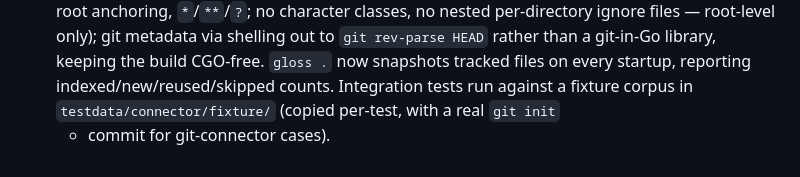
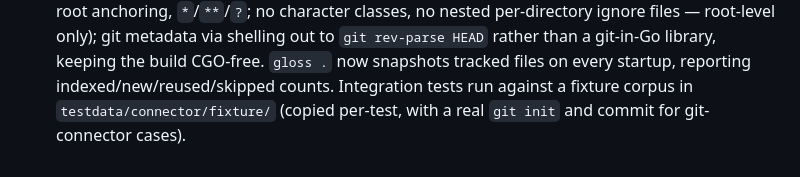
Before and after one commit to Gloss-MCP/client, a Markdown page: PLAN.md, the part around the change. Drawn GitHub-style.

Commit message:
fix: markdownlint failures on PR #3
PLAN.md: reworded a line so "+ commit" at line-start wasn't parsed as
a plus-style list item (house style is dash).
testdata fixture: notes/keep.md needs a top-level heading like any
other markdown file linted in this repo.

```diff
--- a/PLAN.md
+++ b/PLAN.md
@@ -250,4 +250,4 @@ concern.
   files on every startup, reporting indexed/new/reused/skipped counts.
   Integration tests run against a fixture corpus in
   `testdata/connector/fixture/` (copied per-test, with a real `git init`
-  + commit for git-connector cases).
+  and commit for git-connector cases).
```
Also changed, not shown: 1 other file.
